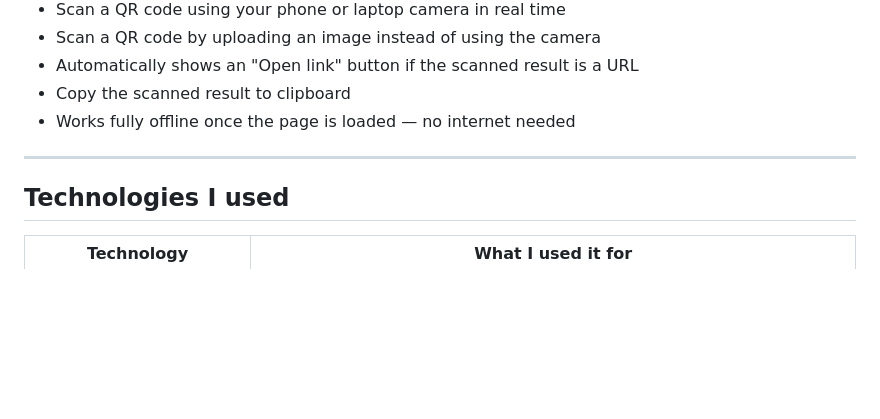
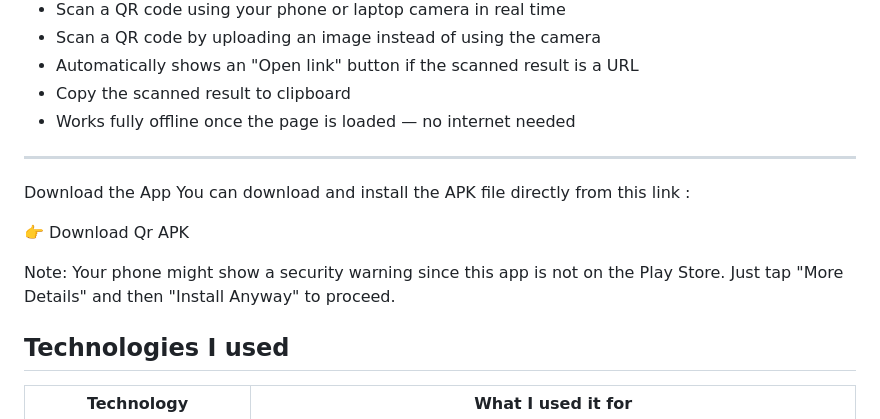
Before and after one commit to krrishsaini708/SCT_AD_4, a Markdown page: README.md, the part around the change. Rendered like a GitHub page; blank space fills up the shorter version.

Commit message:
Add APK download instructions to README
Added download instructions for the APK file.

```diff
--- a/README.md
+++ b/README.md
@@ -20,6 +20,12 @@ I am still learning so the code might not be perfect but it works fine and I tri
 - Works fully offline once the page is loaded — no internet needed
 
 ---
+Download the App
+You can download and install the APK file directly from this link :
+
+👉 Download Qr APK
+
+Note: Your phone might show a security warning since this app is not on the Play Store. Just tap "More Details" and then "Install Anyway" to proceed.
 
 ## Technologies I used
 
```
